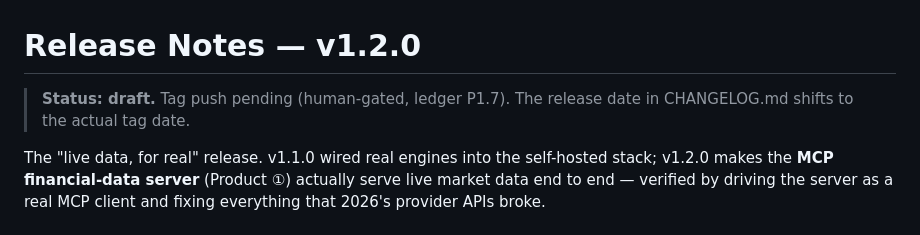
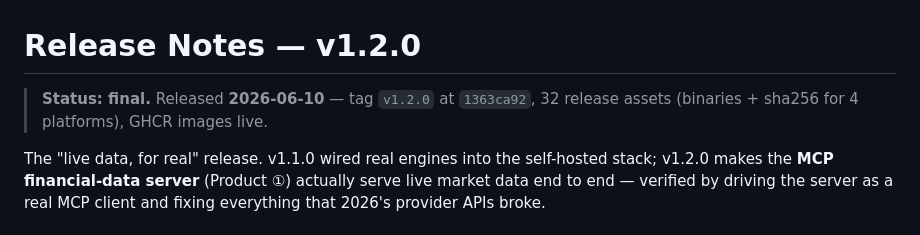
Before and after one commit to xrey167/FinX-Plattform, a Markdown page: docs/release/v1.2.0-notes.md, the part around the change. GitHub-like rendering.

Commit message:
docs(release): v1.2.0 notes draft -> final (released 2026-06-10)
Co-Authored-By: Claude Fable 5 <noreply@anthropic.com>

```diff
--- a/docs/release/v1.2.0-notes.md
+++ b/docs/release/v1.2.0-notes.md
@@ -1,7 +1,7 @@
 # Release Notes — v1.2.0
 
-> **Status: draft.** Tag push pending (human-gated, ledger P1.7). The release
-> date in CHANGELOG.md shifts to the actual tag date.
+> **Status: final.** Released **2026-06-10** — tag `v1.2.0` at `1363ca92`,
+> 32 release assets (binaries + sha256 for 4 platforms), GHCR images live.
 
 The "live data, for real" release. v1.1.0 wired real engines into the
 self-hosted stack; v1.2.0 makes the **MCP financial-data server** (Product ①)
```
